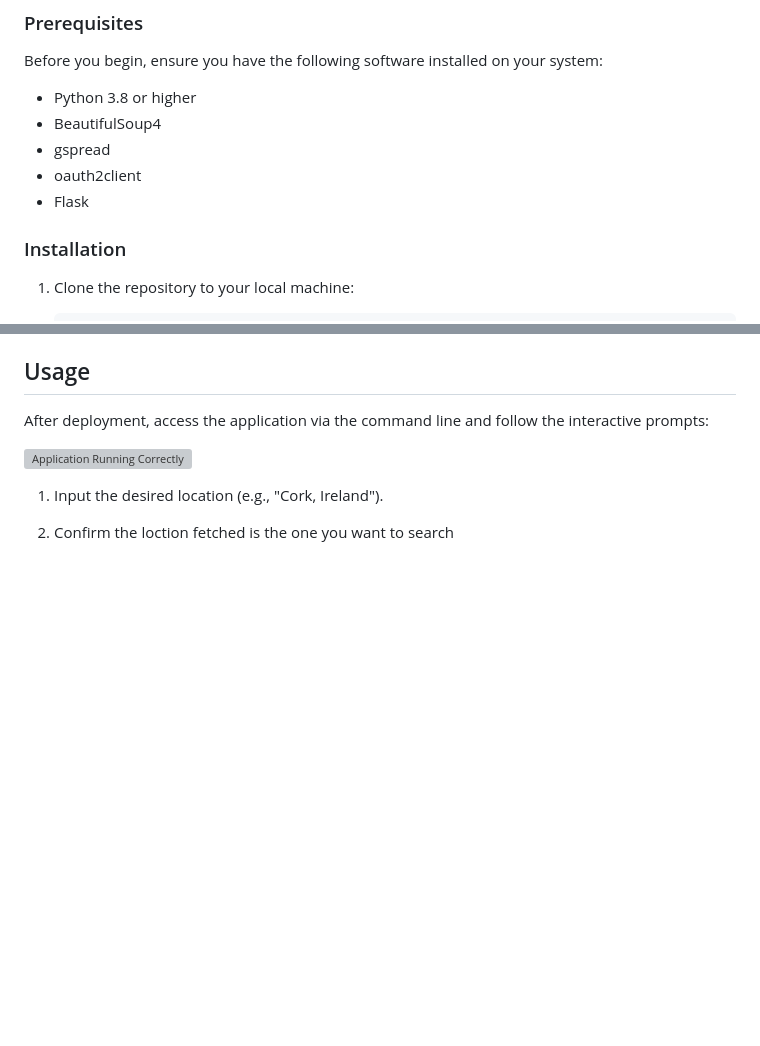
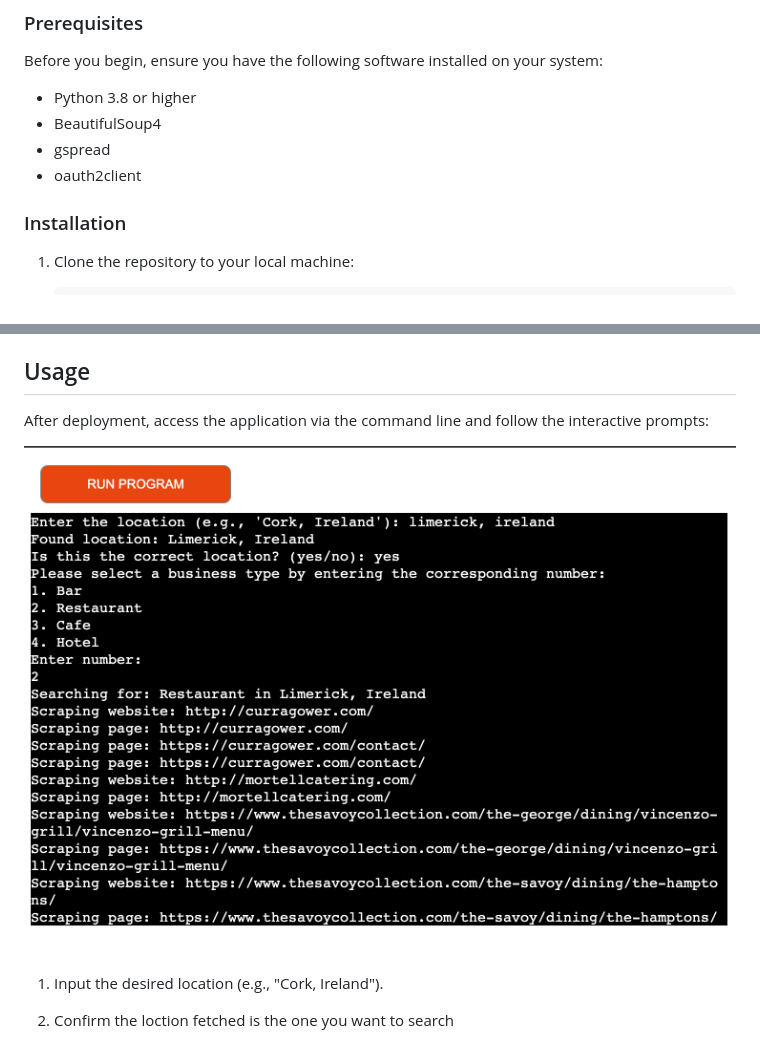
Before and after one commit to dickiegog/P_3-Code-Inst, a Markdown page: README.md, 2 parts joined by grey strips. Rendered like a GitHub page; blank space fills up the shorter version; grey boxes are pictures that could not be loaded.

Commit message:
fix README image ref

```diff
--- a/README.md
+++ b/README.md
@@ -38,7 +38,6 @@ Before you begin, ensure you have the following software installed on your syste
 - BeautifulSoup4
 - gspread
 - oauth2client
-- Flask
 
 ### Installation
 
@@ -109,7 +108,7 @@ Ensure the following environment variables are configured in your deployment env
 
 After deployment, access the application via the command line and follow the interactive prompts:
 
-![Application Running Correctly](assets/images/app_running.png)
+![Application Running Correctly](assets/images/app-running.png)
 
 1. Input the desired location (e.g., "Cork, Ireland").
 
```
